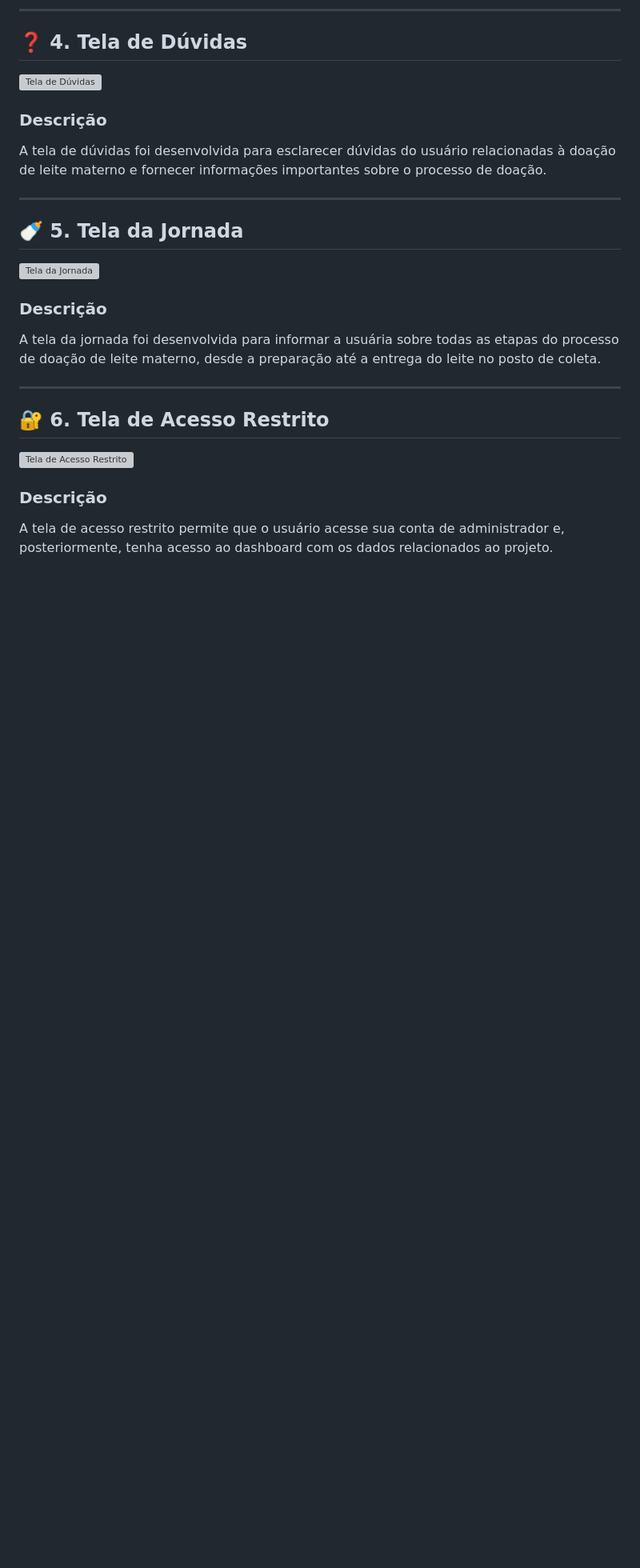
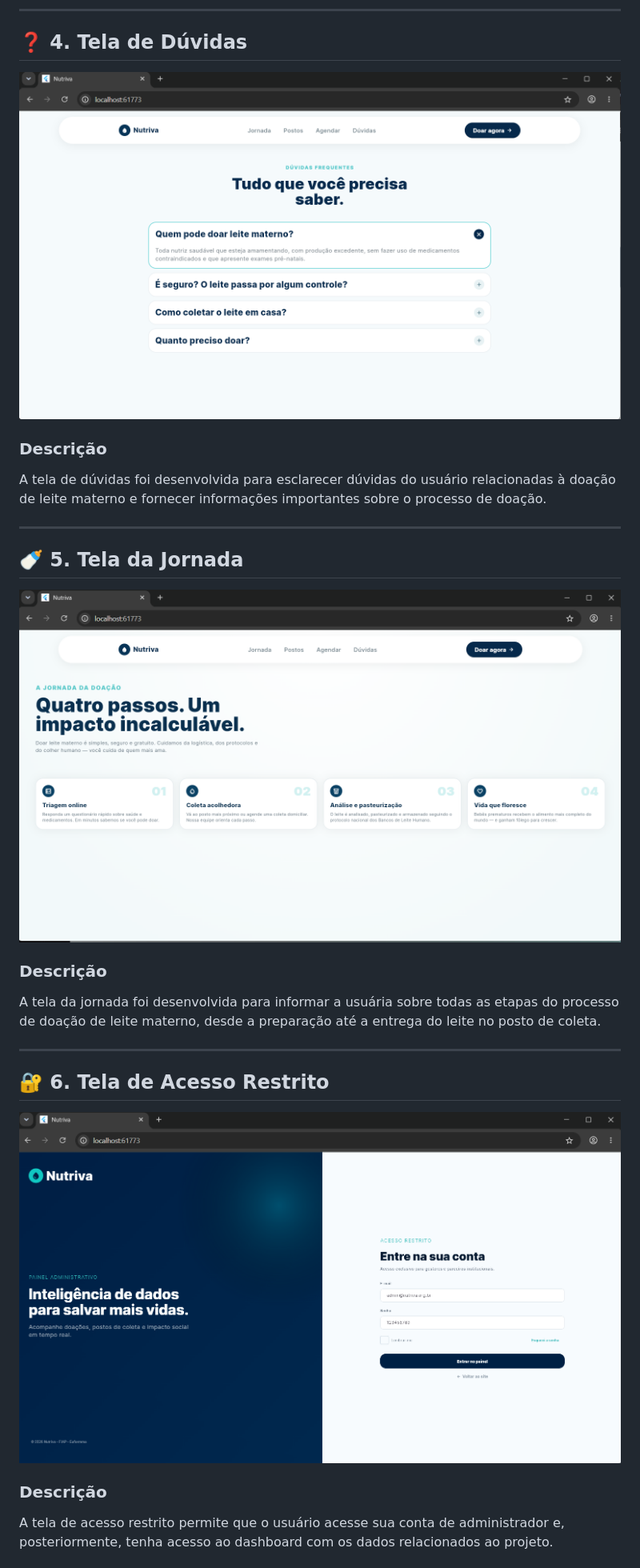
Before and after one commit to eduardorisch/Nutriva-sprint3, a Markdown page: README.md, the part around one of its changes. Shown at 80% size. Drawn GitHub-style; blank space fills up the shorter version; grey boxes are pictures that could not be loaded.

Commit message:
fix readme.md imgs

```diff
--- a/README.md
+++ b/README.md
@@ -69,7 +69,7 @@ A tela de agendamento permite que o usuário realize um agendamento com o posto
 
 ## ❓ 4. Tela de Dúvidas
 
-![Tela de Dúvidas](imgs\faqScreen.png)
+![Tela de Dúvidas](imgs/faqScreen.png)
 
 ### Descrição
 
@@ -79,7 +79,7 @@ A tela de dúvidas foi desenvolvida para esclarecer dúvidas do usuário relacio
 
 ## 🍼 5. Tela da Jornada
 
-![Tela da Jornada](imgs\JornadaScreen.png)
+![Tela da Jornada](imgs/JornadaScreen.png)
 
 ### Descrição
 
@@ -89,7 +89,7 @@ A tela da jornada foi desenvolvida para informar a usuária sobre todas as etapa
 
 ## 🔐 6. Tela de Acesso Restrito
 
-![Tela de Acesso Restrito](imgs\LoginScreen.png)
+![Tela de Acesso Restrito](imgs/LoginScreen.png)
 
 ### Descrição
 
```
Also changed, not shown: other parts of README.md (+4 -4 lines).
